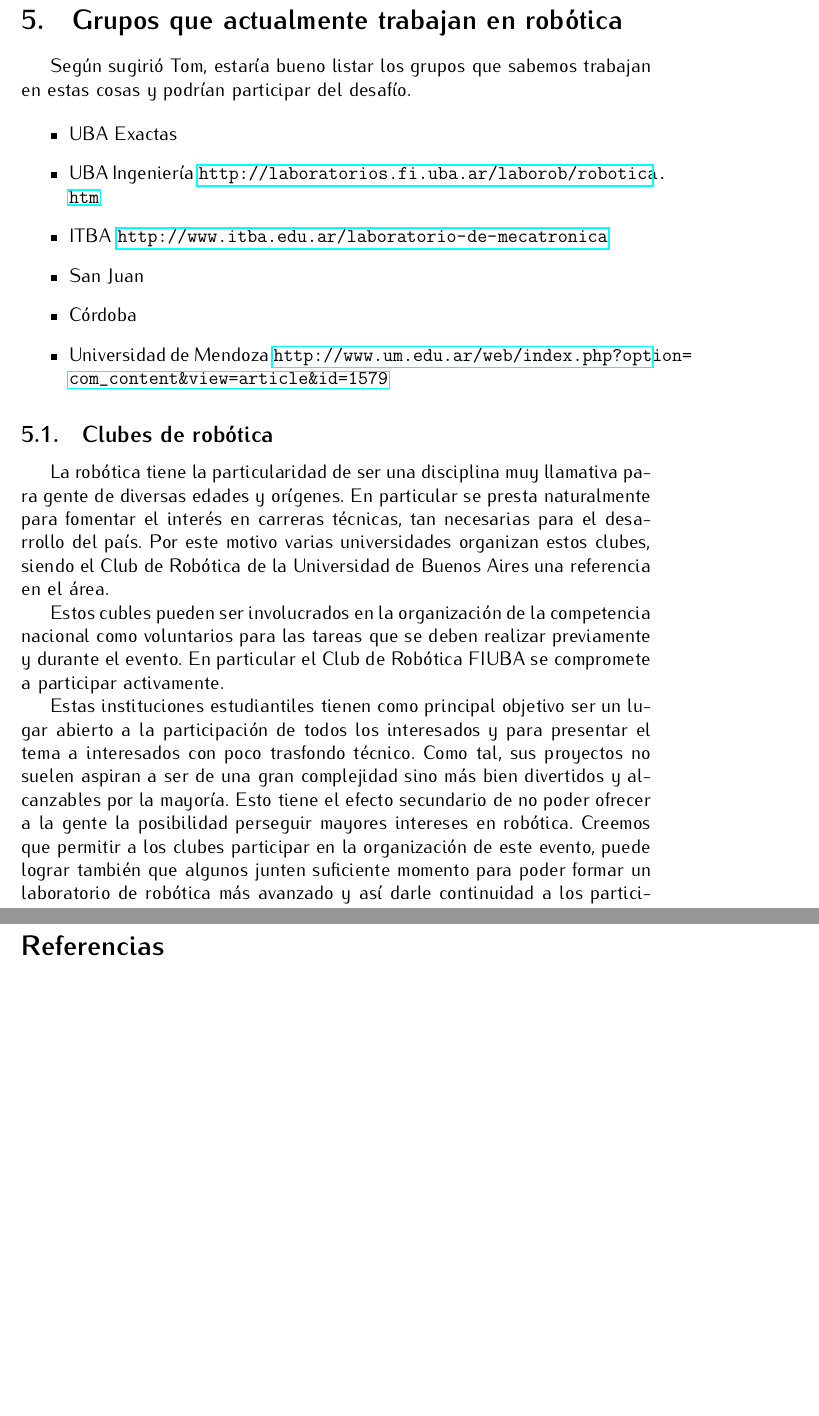
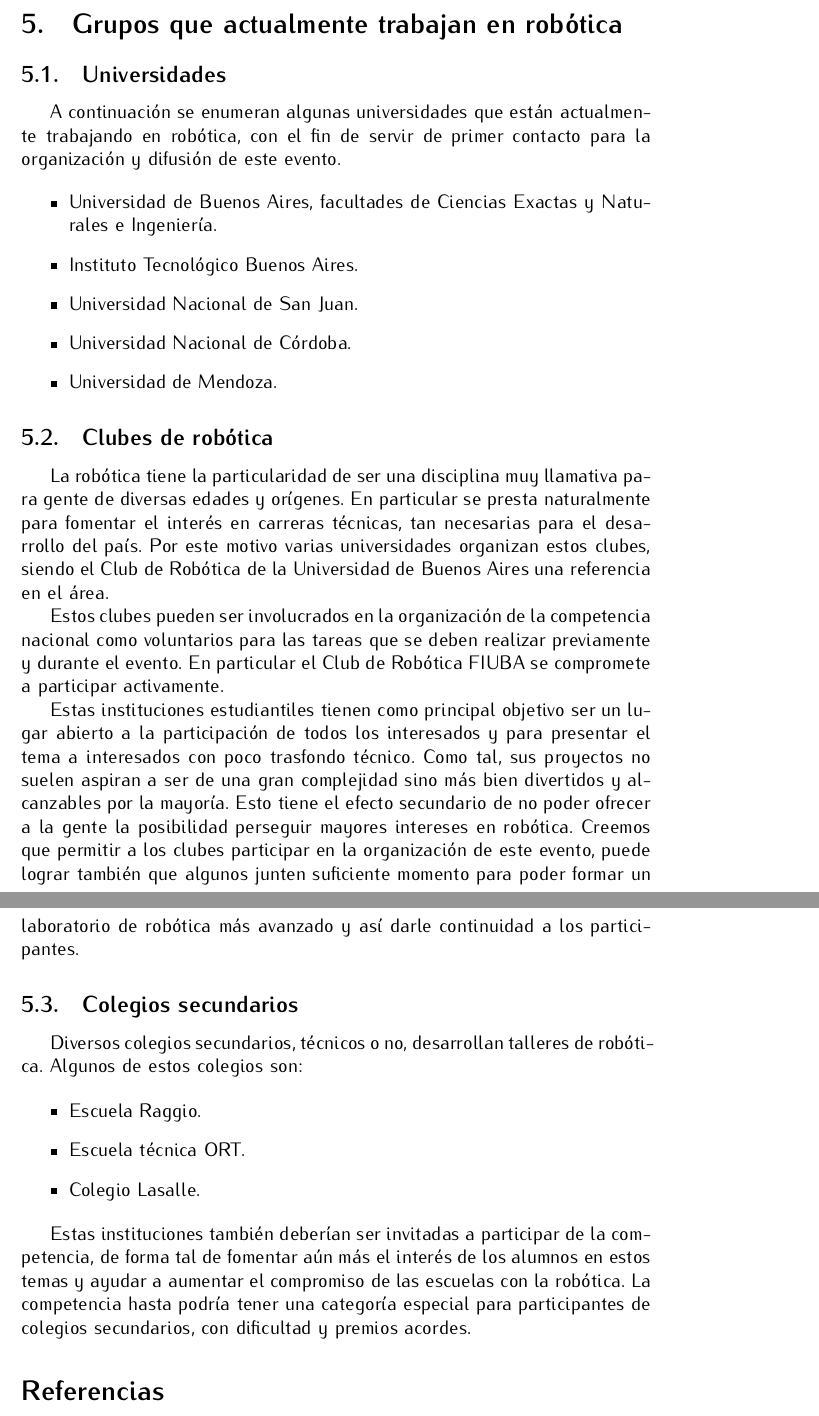
Before and after one commit to cdrfiuba/competencias, a LaTeX paper (propuesta_desafio/propuesta_desafio.tex): two parts of pages 6 and 7 of 8, joined at a grey line, cut so that both start at the same text, the shorter picture padded with empty space. Compiled offline with pdfLaTeX.

Commit message:
Agrego comentarios de ernesto y mejoro la parte de los grupos de trabajo.

```diff
--- a/propuesta_desafio/propuesta_desafio.tex
+++ b/propuesta_desafio/propuesta_desafio.tex
@@ -78,25 +92,37 @@ En este tipo de competencias los vehículos deben, sin intervención humana reco
 \section{Grupos que actualmente trabajan en robótica}
 \label{sec:grupos}
 
-Según sugirió Tom, estaría bueno listar los grupos que sabemos trabajan en estas cosas y podrían participar del desafío.
+\subsection{Universidades}
+
+A continuación se enumeran algunas universidades que están actualmente trabajando en robótica, con el fin de servir de primer contacto para la organización y difusión de este evento.
 
 \begin{itemize}
- \item UBA Exactas
- \item UBA Ingeniería \url{http://laboratorios.fi.uba.ar/laborob/robotica.htm}
- \item ITBA \url{http://www.itba.edu.ar/laboratorio-de-mecatronica}
- \item San Juan
- \item Córdoba
- \item Universidad de Mendoza \url{http://www.um.edu.ar/web/index.php?option=com_content&view=article&id=1579}
+ \item Universidad de Buenos Aires, facultades de Ciencias Exactas y Naturales e Ingeniería.
+ \item Instituto Tecnológico Buenos Aires.
+ \item Universidad Nacional de San Juan.
+ \item Universidad Nacional de Córdoba.
+ \item Universidad de Mendoza.
 \end{itemize}
 
 \subsection{Clubes de robótica}
 
 La robótica tiene la particularidad de ser una disciplina muy llamativa para gente de diversas edades y orígenes. En particular se presta naturalmente para fomentar el interés en carreras técnicas, tan necesarias para el desarrollo del país. Por este motivo varias universidades organizan estos clubes, siendo el Club de Robótica de la Universidad de Buenos Aires una referencia en el área.
 
-Estos cubles pueden ser involucrados en la organización de la competencia nacional como voluntarios para las tareas que se deben realizar previamente y durante el evento. En particular el Club de Robótica FIUBA se compromete a participar activamente.
+Estos clubes pueden ser involucrados en la organización de la competencia nacional como voluntarios para las tareas que se deben realizar previamente y durante el evento. En particular el Club de Robótica FIUBA se compromete a participar activamente.
 
 Estas instituciones estudiantiles tienen como principal objetivo ser un lugar abierto a la participación de todos los interesados y para presentar el tema a interesados con poco trasfondo técnico. Como tal, sus proyectos no suelen aspiran a ser de una gran complejidad sino más bien divertidos y alcanzables por la mayoría. Esto tiene el efecto secundario de no poder ofrecer a la gente la posibilidad perseguir mayores intereses en robótica. Creemos que permitir a los clubes participar en la organización de este evento, puede lograr también que algunos junten suficiente momento para poder formar un laboratorio de robótica más avanzado y así darle continuidad a los participantes.
 
+\subsection{Colegios secundarios}
+
+Diversos colegios secundarios, técnicos o no, desarrollan talleres de robótica. Algunos de estos colegios son:
+
+\begin{itemize}
+ \item Escuela Raggio.
+ \item Escuela técnica ORT.
+ \item Colegio Lasalle.
+\end{itemize}
+
+Estas instituciones también deberían ser invitadas a participar de la competencia, de forma tal de fomentar aún más el interés de los alumnos en estos temas y ayudar a aumentar el compromiso de las escuelas con la robótica. La competencia hasta podría tener una categoría especial para participantes de colegios secundarios, con dificultad y premios acordes.
 
 \begin{thebibliography}{99}
 
```
Also changed, not shown: propuesta_desafio/propuesta_desafio.tex (26 more changed lines).
